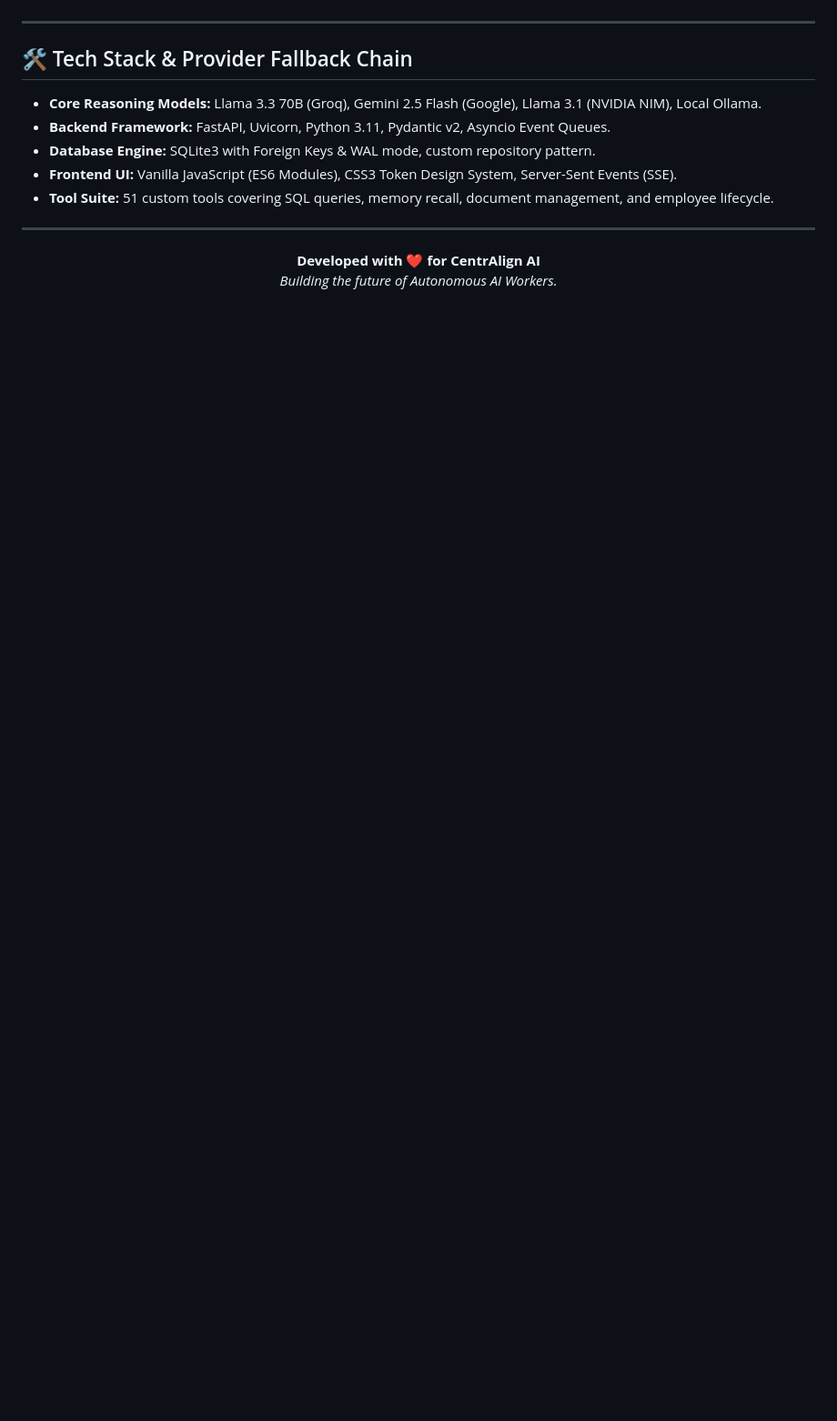
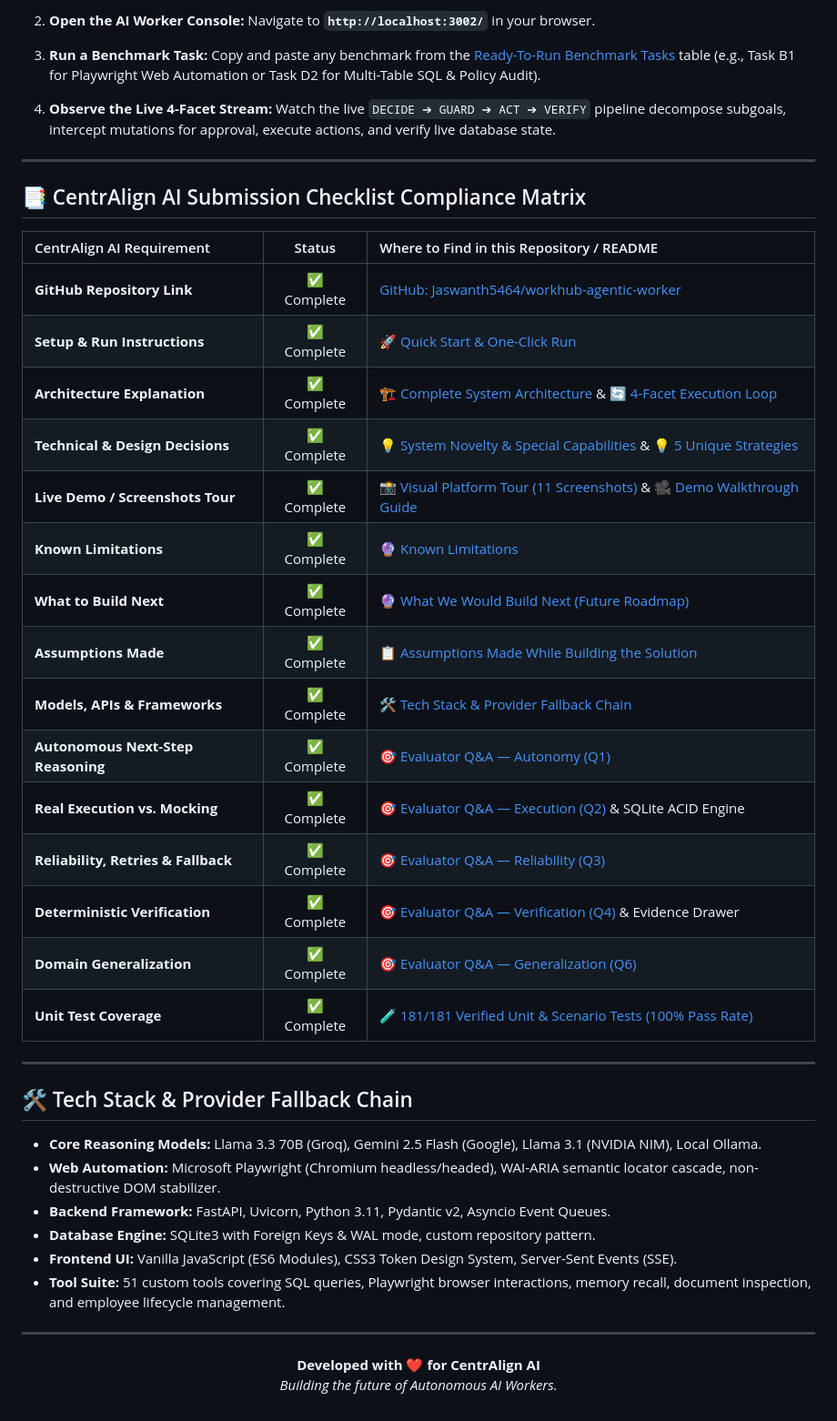
Before and after one commit to Jaswanth5464/workhub-agentic-worker, a Markdown page: README.md, the part around one of its changes. Shown at 91% size. Rendered like a GitHub page; blank space fills up the shorter version.

```diff
--- a/README.md
+++ b/README.md
@@ -899,13 +927,44 @@ python unit_test_cases/run_all_test_suites.py
+2. **Open the AI Worker Console:**
+   Navigate to **`http://localhost:3002/`** in your browser.
+
+3. **Run a Benchmark Task:**
+   Copy and paste any benchmark from the [Ready-To-Run Benchmark Tasks](#-ready-to-run-benchmark-tasks) table (e.g., Task B1 for Playwright Web Automation or Task D2 for Multi-Table SQL & Policy Audit).
+
+4. **Observe the Live 4-Facet Stream:**
+   Watch the live `DECIDE ➔ GUARD ➔ ACT ➔ VERIFY` pipeline decompose subgoals, intercept mutations for approval, execute actions, and verify live database state.
+
+---
+
+## 📑 CentrAlign AI Submission Checklist Compliance Matrix
+
+| CentrAlign AI Requirement | Status | Where to Find in this Repository / README |
+|:---|:---:|:---|
+| **GitHub Repository Link** | ✅ Complete | [GitHub: Jaswanth5464/workhub-agentic-worker](https://github.com/Jaswanth5464/workhub-agentic-worker.git) |
+| **Setup & Run Instructions** | ✅ Complete | [🚀 Quick Start & One-Click Run](#-quick-start--one-click-run) |
+| **Architecture Explanation** | ✅ Complete | [🏗️ Complete System Architecture](#-complete-system-architecture) & [🔄 4-Facet Execution Loop](#-detailed-4-facet-execution-loop-loop-engineering) |
+| **Technical & Design Decisions** | ✅ Complete | [💡 System Novelty & Special Capabilities](#-system-novelty--what-makes-our-solution-special) & [💡 5 Unique Strategies](#-our-5-unique-engineering-strategies) |
+| **Live Demo / Screenshots Tour** | ✅ Complete | [📸 Visual Platform Tour (11 Screenshots)](#-visual-platform-tour--live-execution-screenshots) & [🎥 Demo Walkthrough Guide](#-demo-walkthrough--evaluation-reproduction-guide) |
+| **Known Limitations** | ✅ Complete | [🔮 Known Limitations](#known-limitations) |
+| **What to Build Next** | ✅ Complete | [🔮 What We Would Build Next (Future Roadmap)](#what-we-would-build-next-future-roadmap) |
+| **Assumptions Made** | ✅ Complete | [📋 Assumptions Made While Building the Solution](#-assumptions-made-while-building-the-solution) |
+| **Models, APIs & Frameworks** | ✅ Complete | [🛠️ Tech Stack & Provider Fallback Chain](#-tech-stack--provider-fallback-chain) |
+| **Autonomous Next-Step Reasoning** | ✅ Complete | [🎯 Evaluator Q&A — Autonomy (Q1)](#q1-autonomy--how-does-the-agent-figure-out-what-to-do-next-without-being-told-every-step) |
+| **Real Execution vs. Mocking** | ✅ Complete | [🎯 Evaluator Q&A — Execution (Q2)](#q2-execution--does-the-agent-actually-do-real-work-or-just-explain-what-to-do) & SQLite ACID Engine |
+| **Reliability, Retries & Fallback** | ✅ Complete | [🎯 Evaluator Q&A — Reliability (Q3)](#q3-reliability--error-recovery--how-does-it-handle-failures-loops-and-rate-limits) |
+| **Deterministic Verification** | ✅ Complete | [🎯 Evaluator Q&A — Verification (Q4)](#q4-verification--how-does-the-agent-prove-that-the-task-was-actually-completed) & Evidence Drawer |
+| **Domain Generalization** | ✅ Complete | [🎯 Evaluator Q&A — Generalization (Q6)](#q6-generalization--how-easily-can-this-system-handle-new-unseen-tasks) |
+| **Unit Test Coverage** | ✅ Complete | [🧪 181/181 Verified Unit & Scenario Tests (100% Pass Rate)](#-comprehensive-unit-test-suites--verification-results) |
 
 ---
 
 ## 🛠️ Tech Stack & Provider Fallback Chain
 
 - **Core Reasoning Models:** Llama 3.3 70B (Groq), Gemini 2.5 Flash (Google), Llama 3.1 (NVIDIA NIM), Local Ollama.
+- **Web Automation:** Microsoft Playwright (Chromium headless/headed), WAI-ARIA semantic locator cascade, non-destructive DOM stabilizer.
 - **Backend Framework:** FastAPI, Uvicorn, Python 3.11, Pydantic v2, Asyncio Event Queues.
 - **Database Engine:** SQLite3 with Foreign Keys & WAL mode, custom repository pattern.
 - **Frontend UI:** Vanilla JavaScript (ES6 Modules), CSS3 Token Design System, Server-Sent Events (SSE).
-- **Tool Suite:** 51 custom tools covering SQL queries, memory recall, document management, and employee lifecycle.
+- **Tool Suite:** 51 custom tools covering SQL queries, Playwright browser interactions, memory recall, document inspection, and employee lifecycle management.
 
 ---
 
```
Also changed, not shown: other parts of README.md (+40 -12 lines).
